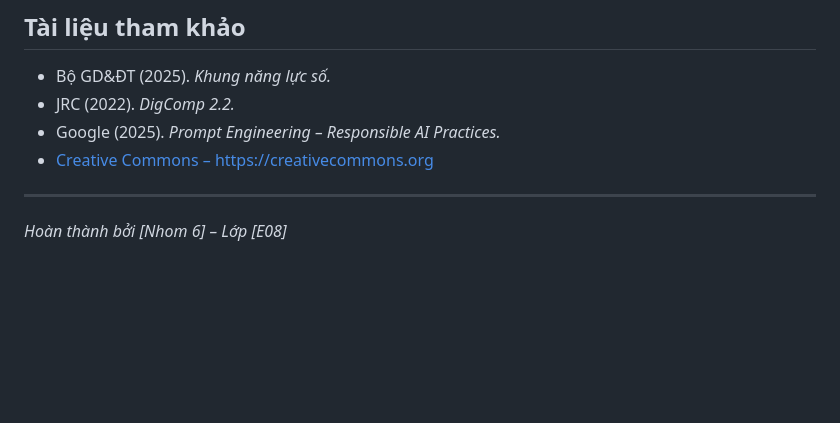
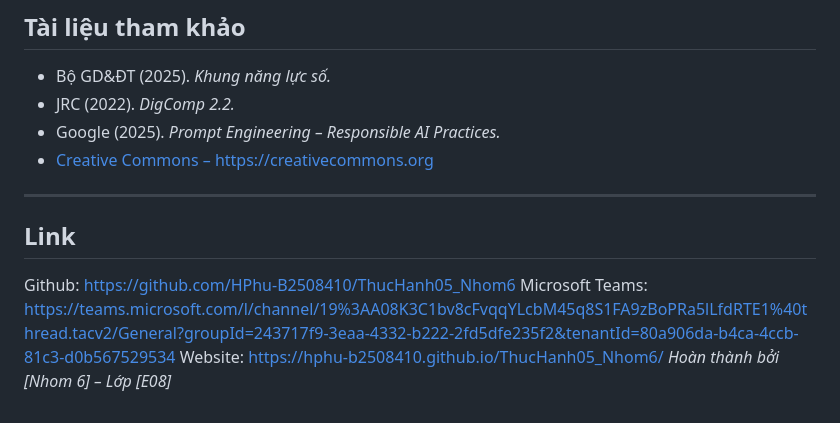
Before and after one commit to HPhu-B2508410/ThucHanh05_Nhom6, a Markdown page: README.md, the part around the change. Drawn GitHub-style; blank space fills up the shorter version.

Commit message:
Add links to GitHub, Teams, and website

```diff
--- a/README.md
+++ b/README.md
@@ -79,5 +79,8 @@ Tài nguyên sử dụng từ **Unsplash**, **Pexels**, **FreeSound** (CC0).
 - [Creative Commons – https://creativecommons.org](https://creativecommons.org)
 
 ---
-
+## Link
+Github: https://github.com/HPhu-B2508410/ThucHanh05_Nhom6
+Microsoft Teams: https://teams.microsoft.com/l/channel/19%3AA08K3C1bv8cFvqqYLcbM45q8S1FA9zBoPRa5lLfdRTE1%40thread.tacv2/General?groupId=243717f9-3eaa-4332-b222-2fd5dfe235f2&tenantId=80a906da-b4ca-4ccb-81c3-d0b567529534
+Website: https://hphu-b2508410.github.io/ThucHanh05_Nhom6/
  *Hoàn thành bởi [Nhom 6] – Lớp [E08]*
```
